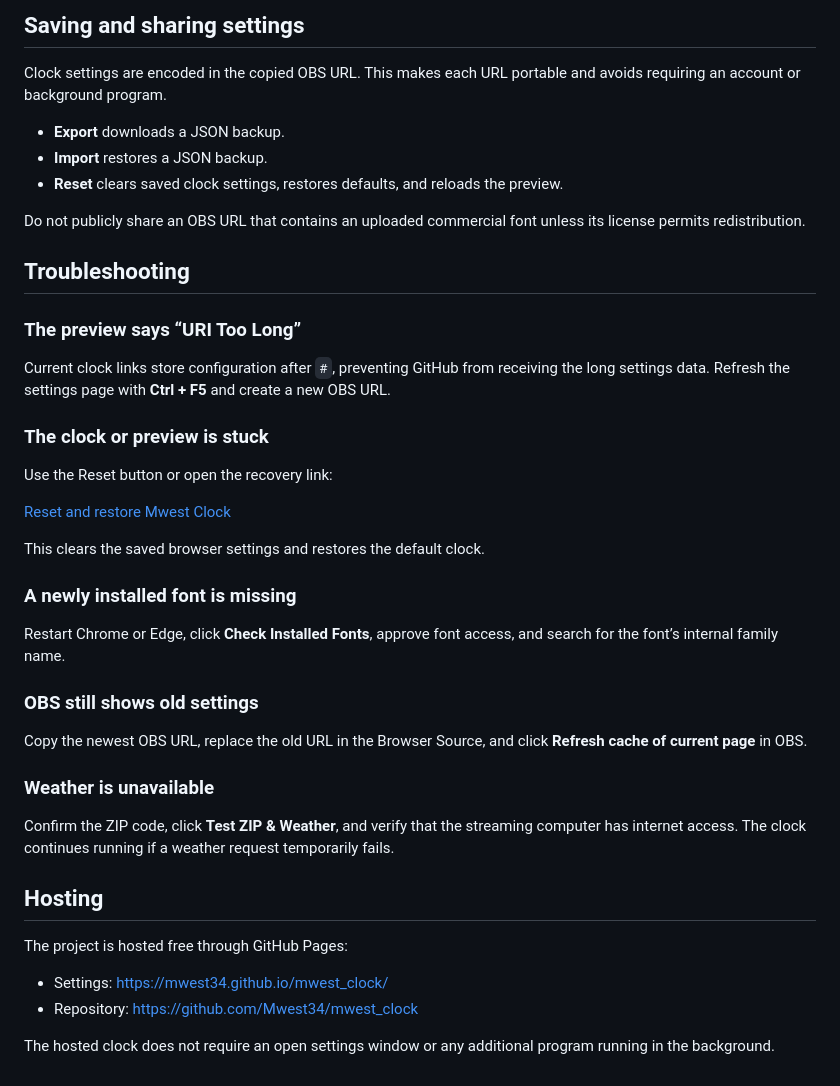
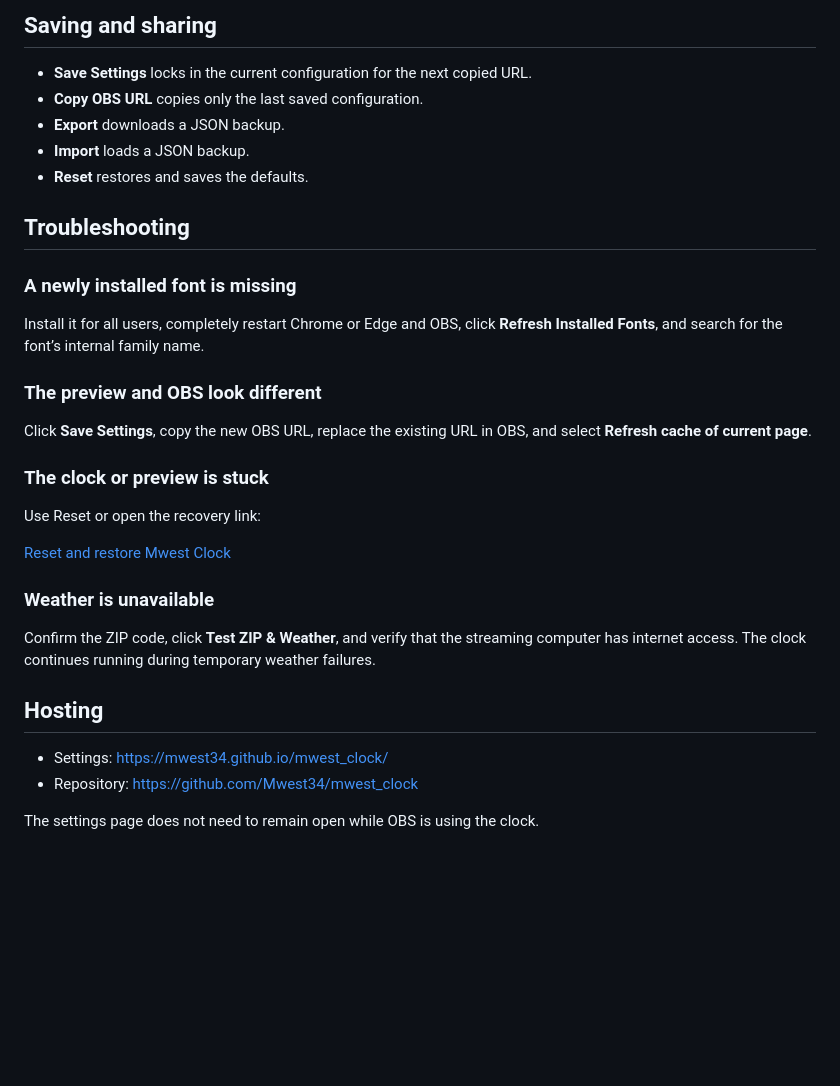
Before and after one commit to Mwest34/mwest_clock, a Markdown page: README.md, the part around one of its changes. GitHub-like rendering; blank space fills up the shorter version.

```diff
--- a/README.md
+++ b/README.md
@@ -121,45 +112,35 @@ Weather is based on the selected U.S. ZIP code. The clock resolves the ZIP code
 
-## Saving and sharing settings
+## Saving and sharing
 
-Clock settings are encoded in the copied OBS URL. This makes each URL portable and avoids requiring an account or background program.
-
+- **Save Settings** locks in the current configuration for the next copied URL.
+- **Copy OBS URL** copies only the last saved configuration.
 - **Export** downloads a JSON backup.
-- **Import** restores a JSON backup.
-- **Reset** clears saved clock settings, restores defaults, and reloads the preview.
-
-Do not publicly share an OBS URL that contains an uploaded commercial font unless its license permits redistribution.
+- **Import** loads a JSON backup.
+- **Reset** restores and saves the defaults.
 
 ## Troubleshooting
 
-### The preview says “URI Too Long”
+### A newly installed font is missing
 
-Current clock links store configuration after `#`, preventing GitHub from receiving the long settings data. Refresh the settings page with **Ctrl + F5** and create a new OBS URL.
+Install it for all users, completely restart Chrome or Edge and OBS, click **Refresh Installed Fonts**, and search for the font’s internal family name.
+
+### The preview and OBS look different
+
+Click **Save Settings**, copy the new OBS URL, replace the existing URL in OBS, and select **Refresh cache of current page**.
 
 ### The clock or preview is stuck
 
-Use the Reset button or open the recovery link:
+Use Reset or open the recovery link:
 
 [Reset and restore Mwest Clock](https://mwest34.github.io/mwest_clock/?reset=1)
 
-This clears the saved browser settings and restores the default clock.
-
-### A newly installed font is missing
-
-Restart Chrome or Edge, click **Check Installed Fonts**, approve font access, and search for the font’s internal family name.
-
-### OBS still shows old settings
-
-Copy the newest OBS URL, replace the old URL in the Browser Source, and click **Refresh cache of current page** in OBS.
-
 ### Weather is unavailable
 
-Confirm the ZIP code, click **Test ZIP & Weather**, and verify that the streaming computer has internet access. The clock continues running if a weather request temporarily fails.
+Confirm the ZIP code, click **Test ZIP & Weather**, and verify that the streaming computer has internet access. The clock continues running during temporary weather failures.
 
 ## Hosting
-
-The project is hosted free through GitHub Pages:
 
 - Settings: https://mwest34.github.io/mwest_clock/
 - Repository: https://github.com/Mwest34/mwest_clock
 
-The hosted clock does not require an open settings window or any additional program running in the background.
+The settings page does not need to remain open while OBS is using the clock.
```
Also changed, not shown: other parts of README.md (+66 -75 lines).
